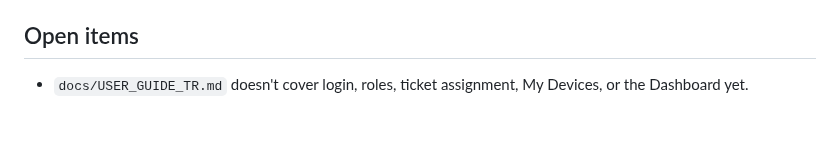
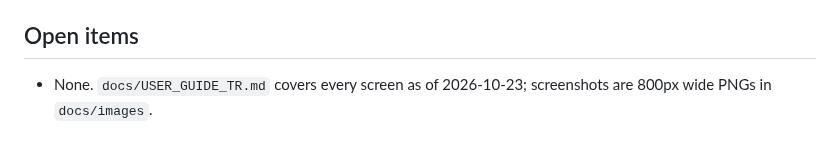
Before and after one commit to kerembolek/HelpdeskOps, a Markdown page: CLAUDE.md, the part around the change. GitHub-like rendering.

```diff
--- a/CLAUDE.md
+++ b/CLAUDE.md
@@ -35,4 +35,4 @@ IT inventory and helpdesk ticketing system: ASP.NET Core MVC (.NET 10), EF Core
 - `docs/USER_GUIDE_TR.md` has screenshots. Update it when the UI changes visibly; batching at milestones is fine.
 
 ## Open items
-- `docs/USER_GUIDE_TR.md` doesn't cover login, roles, ticket assignment, My Devices, or the Dashboard yet.
+- None. `docs/USER_GUIDE_TR.md` covers every screen as of 2026-10-23; screenshots are 800px wide PNGs in `docs/images`.
```
Also changed, not shown: docs/USER_GUIDE_TR.md (+38 -0 lines), docs/images/14-dashboard.png (added), docs/images/15-reports.png (added), docs/images/16-users.png (added).
